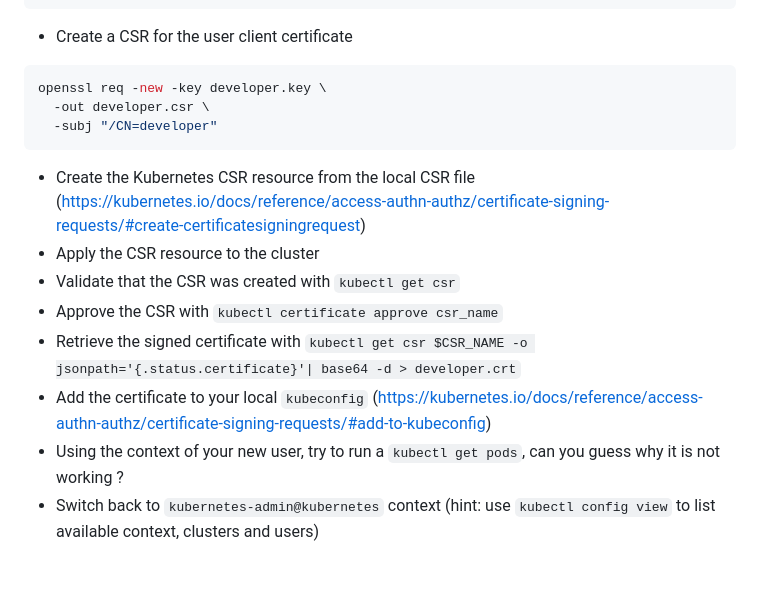
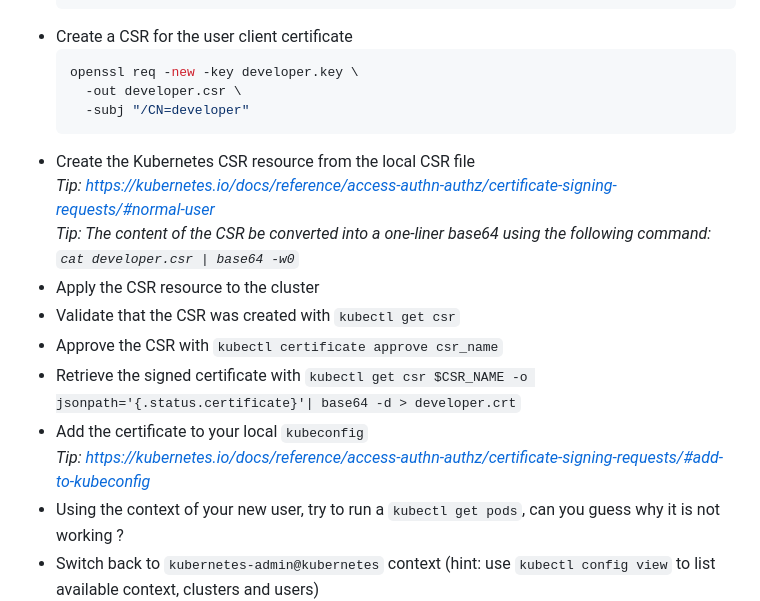
Before and after one commit to ccl-consulting/formation-k8s, a Markdown page: medium/README.md, the part around one of its changes. Rendered like a GitHub page; blank space fills up the shorter version.

````diff
--- a/medium/README.md
+++ b/medium/README.md
@@ -70,15 +86,18 @@ openssl genrsa -out developer.key 2048
 - Create a CSR for the user client certificate
-```sh
-openssl req -new -key developer.key \
-  -out developer.csr \
-  -subj "/CN=developer"
-```
-- Create the Kubernetes CSR resource from the local CSR file (https://kubernetes.io/docs/reference/access-authn-authz/certificate-signing-requests/#create-certificatesigningrequest)
+  ```sh
+  openssl req -new -key developer.key \
+    -out developer.csr \
+    -subj "/CN=developer"
+  ```
+- Create the Kubernetes CSR resource from the local CSR file \
+  *Tip: https://kubernetes.io/docs/reference/access-authn-authz/certificate-signing-requests/#normal-user* \
+  *Tip: The content of the CSR be converted into a one-liner base64 using the following command: `cat developer.csr | base64 -w0`*
 - Apply the CSR resource to the cluster
 - Validate that the CSR was created with `kubectl get csr`
 - Approve the CSR with `kubectl certificate approve csr_name`
 - Retrieve the signed certificate with `kubectl get csr $CSR_NAME -o jsonpath='{.status.certificate}'| base64 -d > developer.crt`
-- Add the certificate to your local `kubeconfig` (https://kubernetes.io/docs/reference/access-authn-authz/certificate-signing-requests/#add-to-kubeconfig)
+- Add the certificate to your local `kubeconfig` \
+  *Tip: https://kubernetes.io/docs/reference/access-authn-authz/certificate-signing-requests/#add-to-kubeconfig*
 - Using the context of your new user, try to run a `kubectl get pods`, can you guess why it is not working ?
 - Switch back to `kubernetes-admin@kubernetes` context (hint: use `kubectl config view` to list available context, clusters and users)
 
````
Also changed, not shown: other parts of medium/README.md (+64 -36 lines), beginner/README.md (+52 -46 lines).
